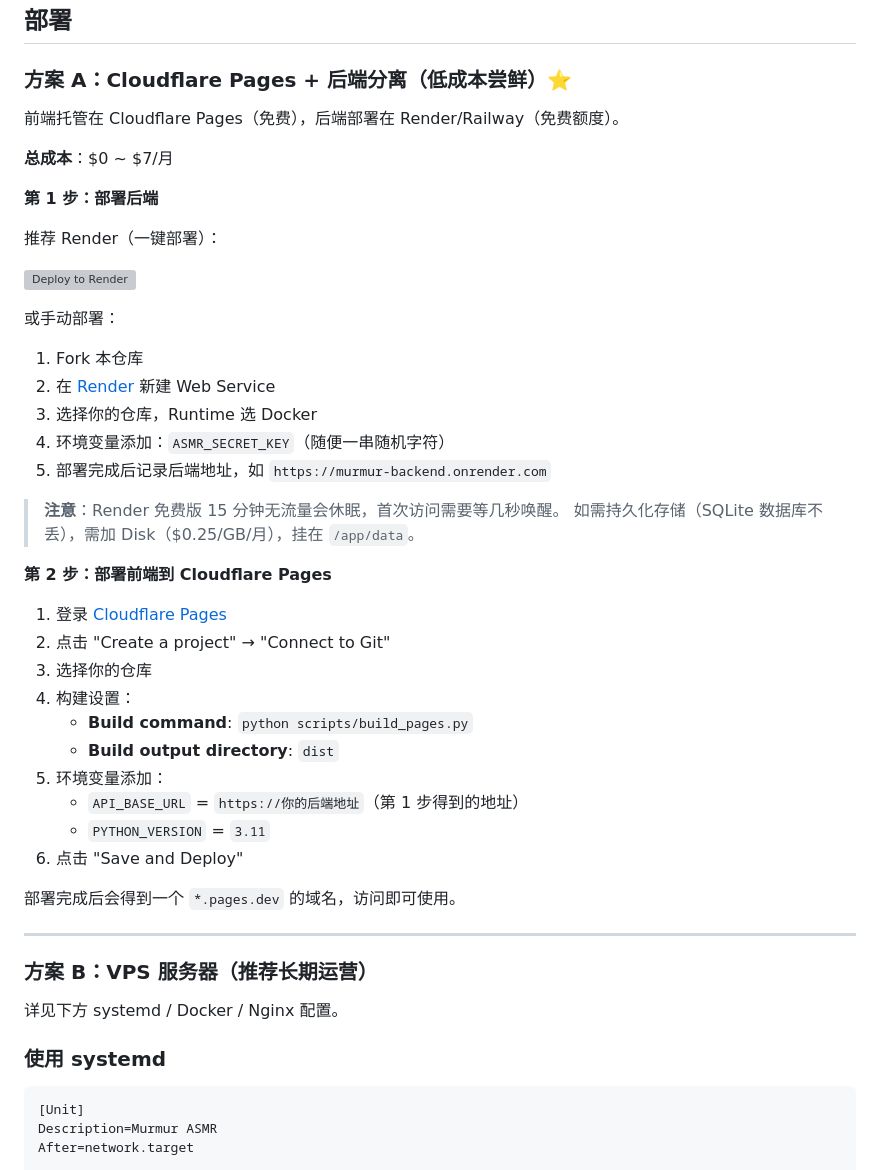
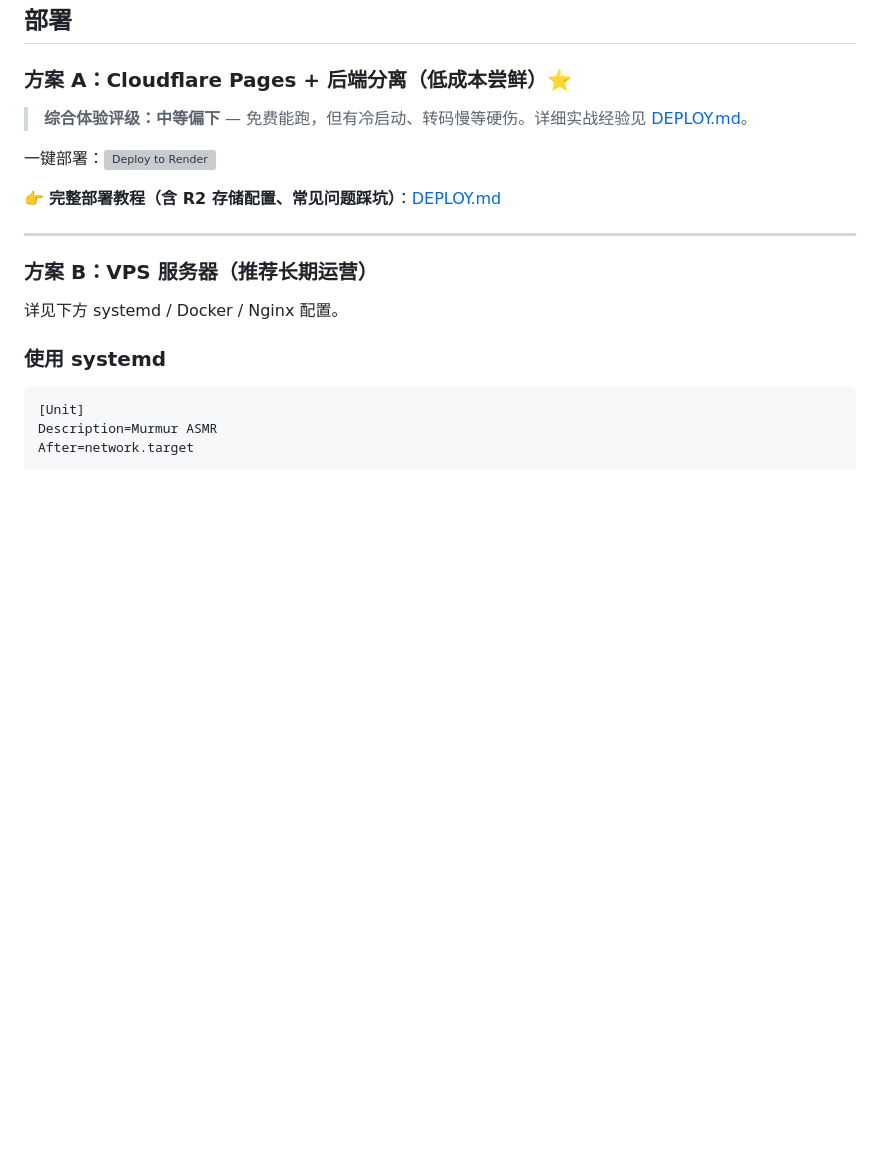
Before and after one commit to SEYYl/murmur, a Markdown page: README.md, the part around the change. Rendered like a GitHub page; blank space fills up the shorter version; grey boxes are pictures that could not be loaded.

Commit message:
docs: 添加 DEPLOY.md 部署实战指南，精简 README 部署部分
- 新建 DEPLOY.md：方案 A 完整教程，含架构图、费用明细、R2 配置、常见踩坑
- README.md 方案 A 部分精简为链接，指向 DEPLOY.md

```diff
--- a/README.md
+++ b/README.md
@@ -359,40 +359,11 @@ murmur/
 
 ### 方案 A：Cloudflare Pages + 后端分离（低成本尝鲜）⭐
 
-前端托管在 Cloudflare Pages（免费），后端部署在 Render/Railway（免费额度）。
+> **综合体验评级：中等偏下** — 免费能跑，但有冷启动、转码慢等硬伤。详细实战经验见 [DEPLOY.md](DEPLOY.md)。
 
-**总成本**：$0 ~ $7/月
+一键部署：[![Deploy to Render](https://render.com/images/deploy-to-render-button.svg)](https://render.com/deploy)
 
-**第 1 步：部署后端**
-
-推荐 Render（一键部署）：
-
-[![Deploy to Render](https://render.com/images/deploy-to-render-button.svg)](https://render.com/deploy)
-
-或手动部署：
-1. Fork 本仓库
-2. 在 [Render](https://render.com) 新建 Web Service
-3. 选择你的仓库，Runtime 选 Docker
-4. 环境变量添加：`ASMR_SECRET_KEY`（随便一串随机字符）
-5. 部署完成后记录后端地址，如 `https://murmur-backend.onrender.com`
-
-> **注意**：Render 免费版 15 分钟无流量会休眠，首次访问需要等几秒唤醒。
-> 如需持久化存储（SQLite 数据库不丢），需加 Disk（$0.25/GB/月），挂在 `/app/data`。
-
-**第 2 步：部署前端到 Cloudflare Pages**
-
-1. 登录 [Cloudflare Pages](https://pages.cloudflare.com)
-2. 点击 "Create a project" → "Connect to Git"
-3. 选择你的仓库
-4. 构建设置：
-   - **Build command**: `python scripts/build_pages.py`
-   - **Build output directory**: `dist`
-5. 环境变量添加：
-   - `API_BASE_URL` = `https://你的后端地址`（第 1 步得到的地址）
-   - `PYTHON_VERSION` = `3.11`
-6. 点击 "Save and Deploy"
-
-部署完成后会得到一个 `*.pages.dev` 的域名，访问即可使用。
+👉 **完整部署教程（含 R2 存储配置、常见问题踩坑）**：[DEPLOY.md](DEPLOY.md)
 
 ---
 
```
Also changed, not shown: DEPLOY.md (added, +288 -0 lines).
